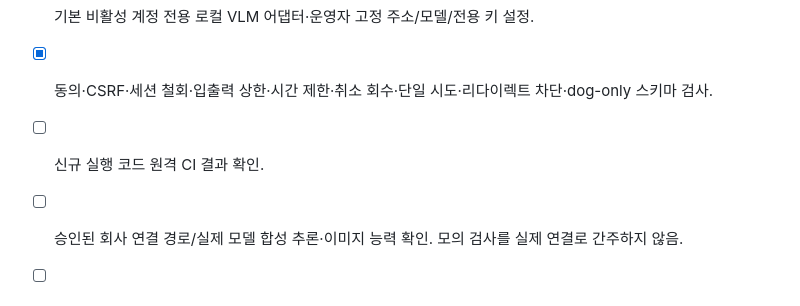
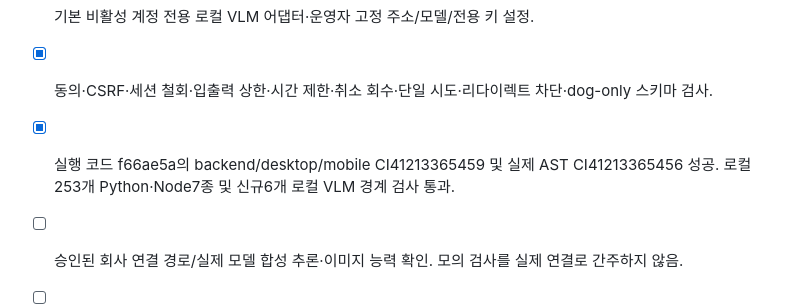
Before and after one commit to coba8002-code/presense-ai, a Markdown page: tasks/todo.md, the part around the change. Drawn GitHub-style.

Commit message:
docs: record local VLM regression and remote CI evidence

```diff
--- a/tasks/todo.md
+++ b/tasks/todo.md
@@ -468,6 +468,6 @@ Execution order and acceptance criteria: [작업지시서](../docs/WORK_ORDER.md
 - [x] 현재 HEAD/중단 검사 프로세스 상태 확인. 기존 로그인 성공 증거 없음, 재시도 없음.
 - [x] 기본 비활성 계정 전용 로컬 VLM 어댑터·운영자 고정 주소/모델/전용 키 설정.
 - [x] 동의·CSRF·세션 철회·입출력 상한·시간 제한·취소 회수·단일 시도·리다이렉트 차단·dog-only 스키마 검사.
-- [ ] 신규 실행 코드 원격 CI 결과 확인.
+- [x] 실행 코드 f66ae5a의 backend/desktop/mobile CI41213365459 및 실제 AST CI41213365456 성공. 로컬253개 Python·Node7종 및 신규6개 로컬 VLM 경계 검사 통과.
 - [ ] 승인된 회사 연결 경로/실제 모델 합성 추론·이미지 능력 확인. 모의 검사를 실제 연결로 간주하지 않음.
 - [ ] 독립 개체/가정 행동 정확도, 실제 휴대폰, 국내PC 운영 배포·메일 인증·백업 복구는 기존 미완료 유지.
```
